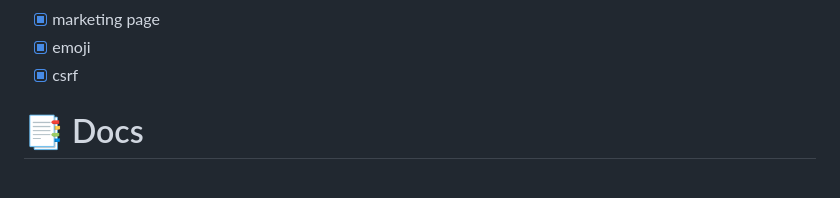
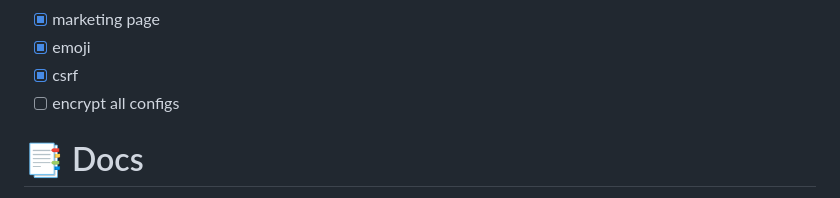
Before and after one commit to wajeht/notify, a Markdown page: README.md, the part around the change. Drawn GitHub-style.

Commit message:
docs: update readme

```diff
--- a/README.md
+++ b/README.md
@@ -32,6 +32,7 @@ web 2.0 style notification systems for discord, email, and sms
 - [x] marketing page
 - [x] emoji
 - [x] csrf
+- [ ] encrypt all configs
 
 # 📑 Docs
 
```
